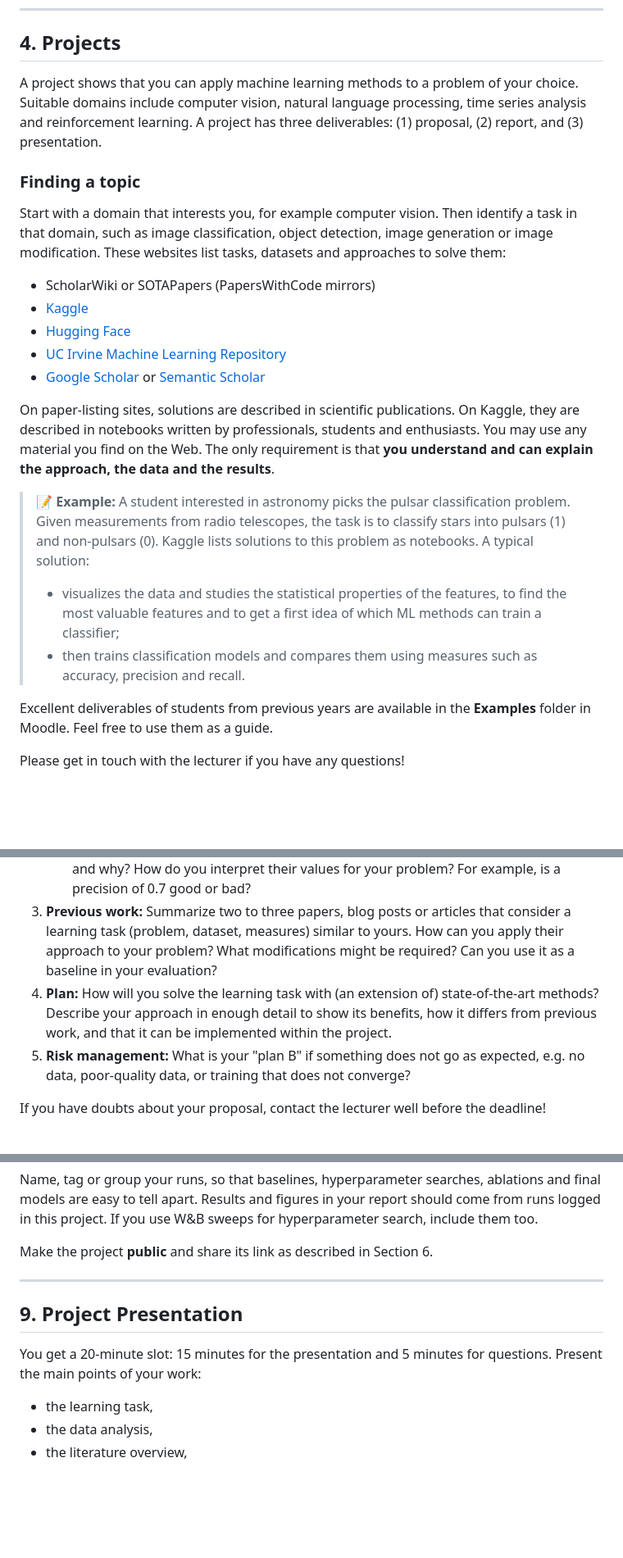
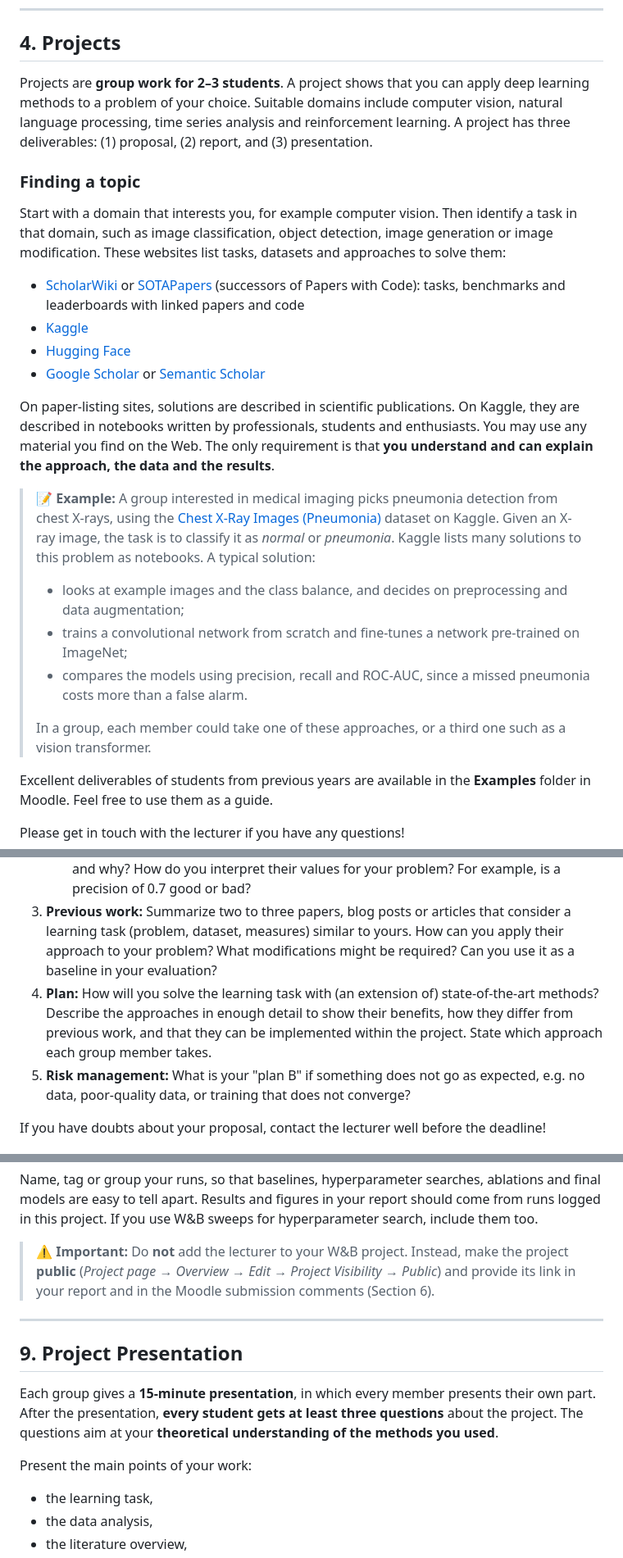
Before and after one commit to konstantin-schekotihin/dl_course, a Markdown page: ML-DL/modalities.md, 3 parts joined by grey strips. Shown at 82% size. Rendered like a GitHub page; blank space fills up the shorter version.

```diff
--- a/ML-DL/modalities.md
+++ b/ML-DL/modalities.md
@@ -78,22 +78,24 @@ Registration for a presentation slot will be done using the registration link pr
 
 ## 4. Projects
 
-A project shows that you can apply machine learning methods to a problem of your choice. Suitable domains include computer vision, natural language processing, time series analysis and reinforcement learning. A project has three deliverables: (1) proposal, (2) report, and (3) presentation.
+Projects are **group work for 2–3 students**. A project shows that you can apply deep learning methods to a problem of your choice. Suitable domains include computer vision, natural language processing, time series analysis and reinforcement learning. A project has three deliverables: (1) proposal, (2) report, and (3) presentation.
 
 ### Finding a topic
 
 Start with a domain that interests you, for example computer vision. Then identify a task in that domain, such as image classification, object detection, image generation or image modification. These websites list tasks, datasets and approaches to solve them:
-- ScholarWiki or SOTAPapers (PapersWithCode mirrors)
+- [ScholarWiki](http://scholarwiki.ai) or [SOTAPapers](https://sotapapers.com/) (successors of Papers with Code): tasks, benchmarks and leaderboards with linked papers and code
 - [Kaggle](https://www.kaggle.com/)
 - [Hugging Face](https://huggingface.co/)
-- [UC Irvine Machine Learning Repository](https://archive.ics.uci.edu/)
 - [Google Scholar](https://scholar.google.com/) or [Semantic Scholar](https://www.semanticscholar.org/)
 
 On paper-listing sites, solutions are described in scientific publications. On Kaggle, they are described in notebooks written by professionals, students and enthusiasts. You may use any material you find on the Web. The only requirement is that **you understand and can explain the approach, the data and the results**.
 
-> 📝 **Example:** A student interested in astronomy picks the pulsar classification problem. Given measurements from radio telescopes, the task is to classify stars into pulsars (1) and non-pulsars (0). Kaggle lists solutions to this problem as notebooks. A typical solution:
-> - visualizes the data and studies the statistical properties of the features, to find the most valuable features and to get a first idea of which ML methods can train a classifier;
-> - then trains classification models and compares them using measures such as accuracy, precision and recall.
+> 📝 **Example:** A group interested in medical imaging picks pneumonia detection from chest X-rays, using the [Chest X-Ray Images (Pneumonia)](https://www.kaggle.com/datasets/paultimothymooney/chest-xray-pneumonia) dataset on Kaggle. Given an X-ray image, the task is to classify it as *normal* or *pneumonia*. Kaggle lists many solutions to this problem as notebooks. A typical solution:
+> - looks at example images and the class balance, and decides on preprocessing and data augmentation;
+> - trains a convolutional network from scratch and fine-tunes a network pre-trained on ImageNet;
+> - compares the models using precision, recall and ROC-AUC, since a missed pneumonia costs more than a false alarm.
+>
+> In a group, each member could take one of these approaches, or a third one such as a vision transformer.
 
 Excellent deliverables of students from previous years are available in the **Examples** folder in Moodle. Feel free to use them as a guide.
 
@@ -136,7 +141,7 @@ Write your proposal in the paper format (Section 4) and submit it as a **PDF** o
    - *Learning task:* What are you going to do? Which type of learning suits the task?
    - *Performance measure:* How will you measure success? Which measures will you use, and why? How do you interpret their values for your problem? For example, is a precision of 0.7 good or bad?
 3. **Previous work:** Summarize two to three papers, blog posts or articles that consider a learning task (problem, dataset, measures) similar to yours. How can you apply their approach to your problem? What modifications might be required? Can you use it as a baseline in your evaluation?
-4. **Plan:** How will you solve the learning task with (an extension of) state-of-the-art methods? Describe your approach in enough detail to show its benefits, how it differs from previous work, and that it can be implemented within the project.
+4. **Plan:** How will you solve the learning task with (an extension of) state-of-the-art methods? Describe the approaches in enough detail to show their benefits, how they differ from previous work, and that they can be implemented within the project. State which approach each group member takes.
 5. **Risk management:** What is your "plan B" if something does not go as expected, e.g. no data, poor-quality data, or training that does not converge?
 
 If you have doubts about your proposal, contact the lecturer well before the deadline!
@@ -222,13 +229,15 @@ Track **all experiments** of your project with [Weights & Biases (W&B)](https://
 
 Name, tag or group your runs, so that baselines, hyperparameter searches, ablations and final models are easy to tell apart. Results and figures in your report should come from runs logged in this project. If you use W&B sweeps for hyperparameter search, include them too.
 
-Make the project **public** and share its link as described in Section 6.
+> ⚠️ **Important:** Do **not** add the lecturer to your W&B project. Instead, make the project **public** (*Project page → Overview → Edit → Project Visibility → Public*) and provide its link in your report and in the Moodle submission comments (Section 6).
 
 ---
 
 ## 9. Project Presentation
 
-You get a 20-minute slot: 15 minutes for the presentation and 5 minutes for questions. Present the main points of your work:
+Each group gives a **15-minute presentation**, in which every member presents their own part. After the presentation, **every student gets at least three questions** about the project. The questions aim at your **theoretical understanding of the methods you used**.
+
+Present the main points of your work:
 - the learning task,
 - the data analysis,
 - the literature overview,
```
Also changed, not shown: other parts of ML-DL/modalities.md (+16 -17 lines).
